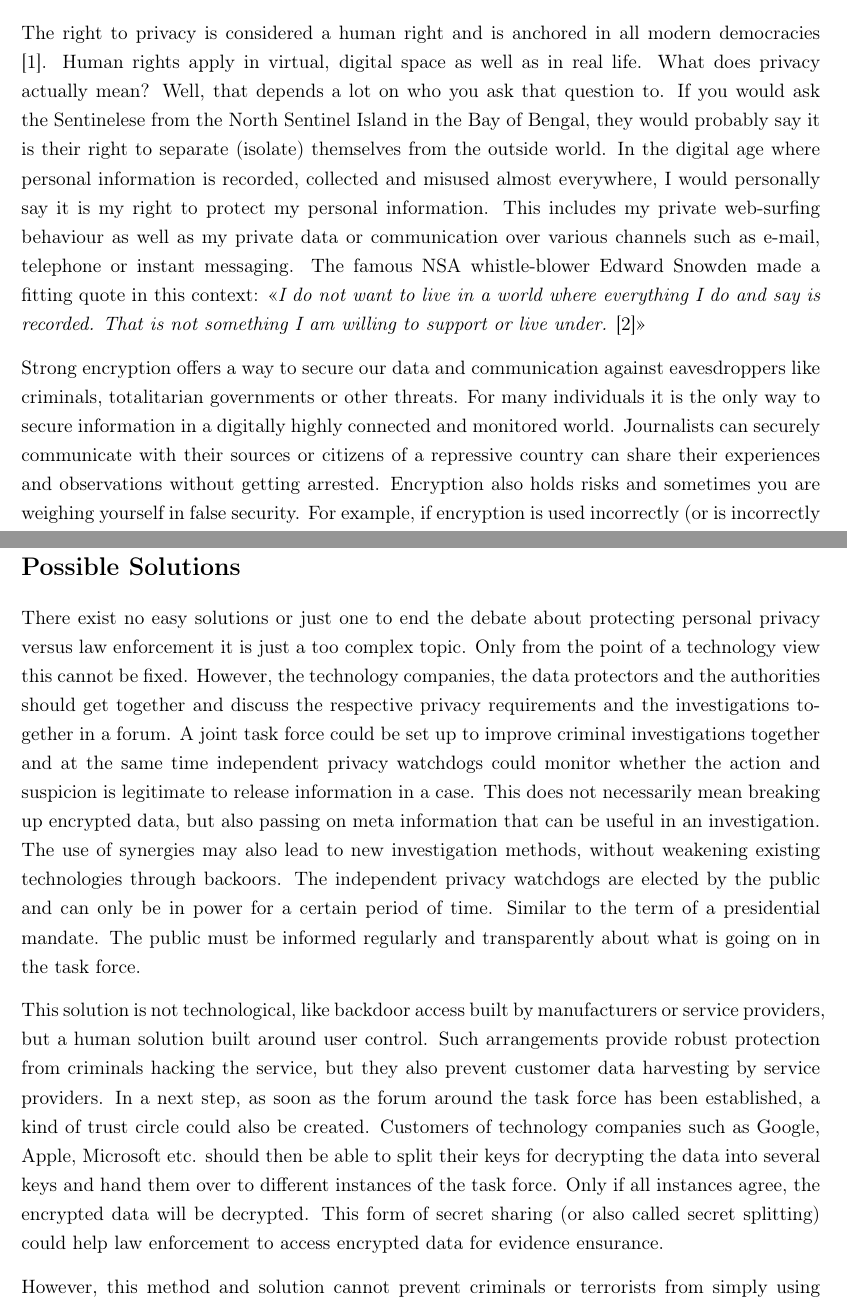
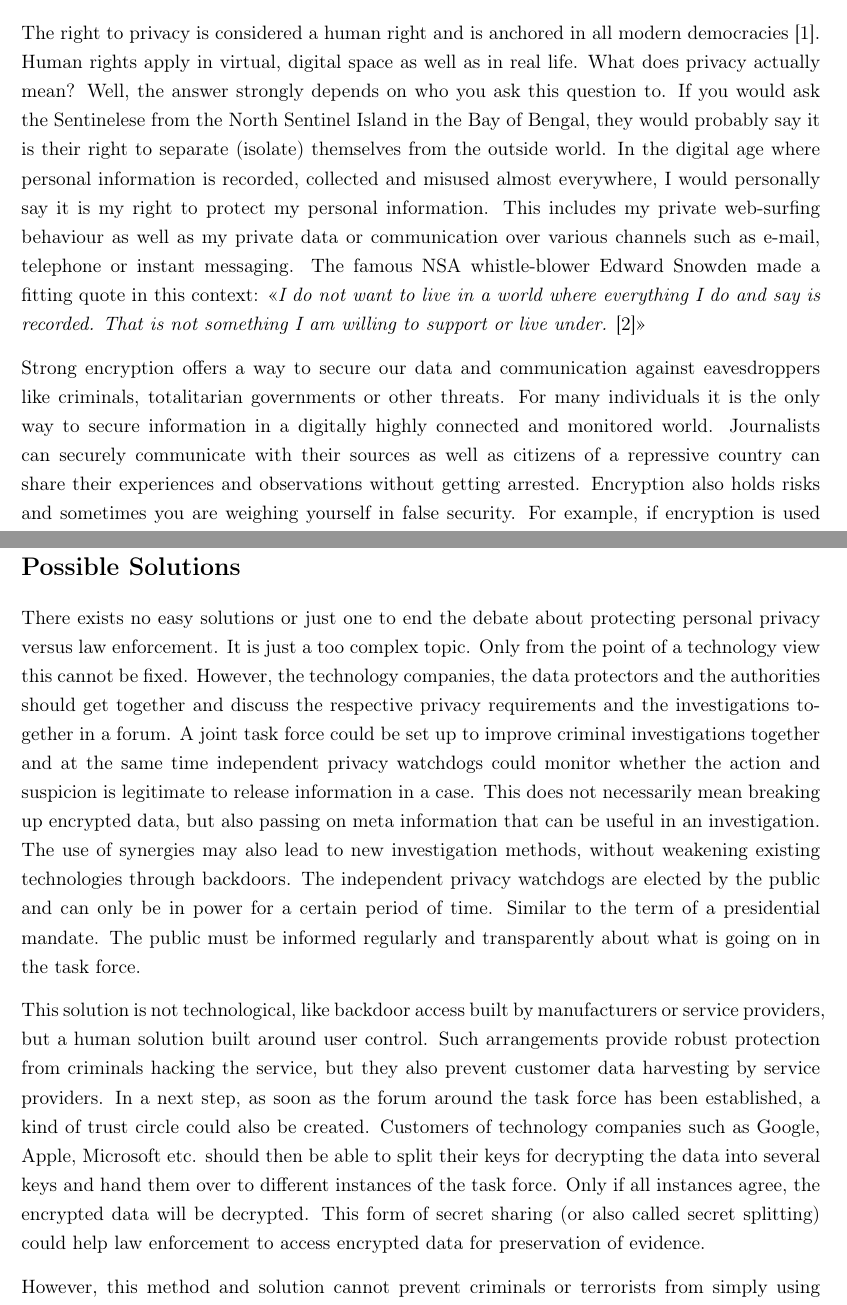
Before and after one commit to chrim5/cybercrime, a LaTeX document (papers/ppe/main.tex): two parts of pages 1 and 4 of 5, joined at a grey line, cut so that both start at the same text. Compiled offline with pdfLaTeX.

Commit message:
corrections

```diff
--- a/papers/ppe/main.tex
+++ b/papers/ppe/main.tex
@@ -35,9 +35,9 @@
 \maketitle
 \noindent
 \section*{Personal Privacy and Encryption}
-The right to privacy is considered a human right and is anchored in all modern democracies \cite{ECHR}. Human rights apply in virtual, digital space as well as in real life. What does privacy actually mean? Well, that depends a lot on who you ask that question to. If you would ask the Sentinelese from the North Sentinel Island in the Bay of Bengal, they would probably say it is their right to separate (isolate) themselves from the outside world. In the digital age where personal information is recorded, collected and misused almost everywhere, I would personally say it is my right to protect my personal information. This includes my private web-surfing behaviour as well as my private data or communication over various channels such as e-mail, telephone or instant messaging. The famous NSA whistle-blower Edward Snowden made a fitting quote in this context: \enquote{\textit{I do not want to live in a world where everything I do and say is recorded. That is not something I am willing to support or live under.} \cite{SNOWDEN}}
+The right to privacy is considered a human right and is anchored in all modern democracies \cite{ECHR}. Human rights apply in virtual, digital space as well as in real life. What does privacy actually mean? Well, the answer strongly depends on who you ask this question to. If you would ask the Sentinelese from the North Sentinel Island in the Bay of Bengal, they would probably say it is their right to separate (isolate) themselves from the outside world. In the digital age where personal information is recorded, collected and misused almost everywhere, I would personally say it is my right to protect my personal information. This includes my private web-surfing behaviour as well as my private data or communication over various channels such as e-mail, telephone or instant messaging. The famous NSA whistle-blower Edward Snowden made a fitting quote in this context: \enquote{\textit{I do not want to live in a world where everything I do and say is recorded. That is not something I am willing to support or live under.} \cite{SNOWDEN}}
 \par Strong encryption offers a way to secure our data and communication against eavesdroppers like criminals, totalitarian governments or other threats.
-For many individuals it is the only way to secure information in a digitally highly connected and monitored world. Journalists can securely communicate with their sources or citizens of a repressive country can share their experiences and observations without getting arrested.
+For many individuals it is the only way to secure information in a digitally highly connected and monitored world. Journalists can securely communicate with their sources as well as citizens of a repressive country can share their experiences and observations without getting arrested.
 Encryption also holds risks and sometimes you are weighing yourself in false security. For example, if encryption is used incorrectly (or is incorrectly implemented) it can lead to data breaches.
 \par In the history of the Internet there have been several data breaches and personal privacy scandals. One of the worst Internet privacy scandals was made by Sony BMG. They ran into a major privacy flap in fall 2005 because of the anti-piracy measures called XCP that they added to music CDs. When a customer played one of these CDs on a Windows PC, the CD installed hidden rootkit software onto the PC. This software informed Sony the CD has been played and sent the IP address of the PC. This so-called spyware also created vulnerabilities on PCs for worms or viruses to exploit. The U.S. Federal Trade Commission required Sony to pay \$150 to any consumer whose PC was damaged by the software as part of a settlement for violating federal law \cite{SONY}.
 
@@ -54,9 +54,9 @@ Cyber security is a huge public safety concern. On the one hand, law enforcement
 \par While the technical debates about whether encryption can be securely backdoored are interesting, they only represent one part of the argument for why these proposals are a terrible idea. The use of encryption technologies has been widely recognized as a core component of freedom of speech, as well as the right to privacy. While these rights are not absolute, a broad mandate requiring backdoors that would impact anyone other than specific targets in investigations would likely be considered a violation of human rights standards. Fundamentally, we all have an interest in a safe and secure Internet. Modern technology is fluid and fast moving. To keep up, law enforcement needs to adapt. But seeking to undermine encryption only looks backward instead of focusing on where technology is going. Both sides should discuss more about the potential of new investigative possibilities instead of insisting on the hardened fronts.
 
 \section*{Possible Solutions}
-There exist no easy solutions or just one to end the debate about protecting personal privacy versus law enforcement it is just a too complex topic. Only from the point of a technology view this cannot be fixed. However, the technology companies, the data protectors and the authorities should get together and discuss the respective privacy requirements and the investigations together in a forum. A joint task force could be set up to improve criminal investigations together and at the same time independent privacy watchdogs could monitor whether the action and suspicion is legitimate to release information in a case. This does not necessarily mean breaking up encrypted data, but also passing on meta information that can be useful in an investigation.
-The use of synergies may also lead to new investigation methods, without weakening existing technologies through backoors. The independent privacy watchdogs are elected by the public and can only be in power for a certain period of time. Similar to the term of a presidential mandate. The public must be informed regularly and transparently about what is going on in the task force.
-\par This solution is not technological, like backdoor access built by manufacturers or service providers, but a human solution built around user control. Such arrangements provide robust protection from criminals hacking the service, but they also prevent customer data harvesting by service providers. In a next step, as soon as the forum around the task force has been established, a kind of trust circle could also be created. Customers of technology companies such as Google, Apple, Microsoft etc. should then be able to split their keys for decrypting the data into several keys and hand them over to different instances of the task force. Only if all instances agree, the encrypted data will be decrypted. This form of secret sharing (or also called secret splitting) could help law enforcement to access encrypted data for evidence ensurance.
+There exists no easy solutions or just one to end the debate about protecting personal privacy versus law enforcement. It is just a too complex topic. Only from the point of a technology view this cannot be fixed. However, the technology companies, the data protectors and the authorities should get together and discuss the respective privacy requirements and the investigations together in a forum. A joint task force could be set up to improve criminal investigations together and at the same time independent privacy watchdogs could monitor whether the action and suspicion is legitimate to release information in a case. This does not necessarily mean breaking up encrypted data, but also passing on meta information that can be useful in an investigation.
+The use of synergies may also lead to new investigation methods, without weakening existing technologies through backdoors. The independent privacy watchdogs are elected by the public and can only be in power for a certain period of time. Similar to the term of a presidential mandate. The public must be informed regularly and transparently about what is going on in the task force.
+\par This solution is not technological, like backdoor access built by manufacturers or service providers, but a human solution built around user control. Such arrangements provide robust protection from criminals hacking the service, but they also prevent customer data harvesting by service providers. In a next step, as soon as the forum around the task force has been established, a kind of trust circle could also be created. Customers of technology companies such as Google, Apple, Microsoft etc. should then be able to split their keys for decrypting the data into several keys and hand them over to different instances of the task force. Only if all instances agree, the encrypted data will be decrypted. This form of secret sharing (or also called secret splitting) could help law enforcement to access encrypted data for preservation of evidence.
 \par However, this method and solution cannot prevent criminals or terrorists from simply using individual, strong encryption such as PGP or AES to protect their messages. Technology is used by honest and dishonest people. Just punching holes into encryption or installing backdoors on computers will not fix any of our problems with privacy and digital crime investigation. It makes things even worse.
 \clearpage
 \begin{thebibliography}{9}
```
Also changed, not shown: papers/ppe/main.pdf, papers/ppe/main.tex (8 more changed lines).
